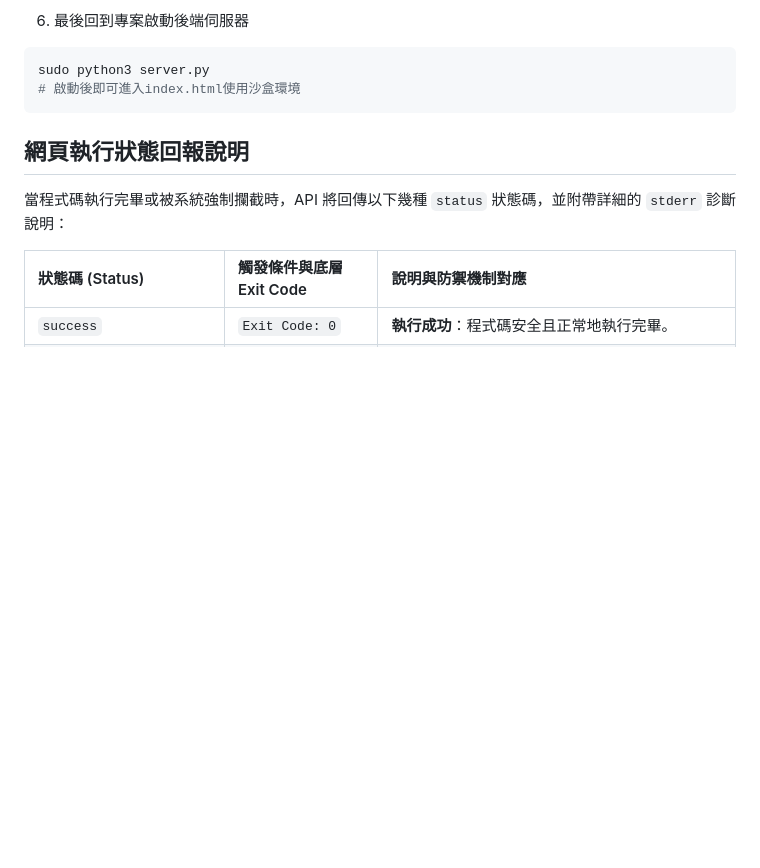
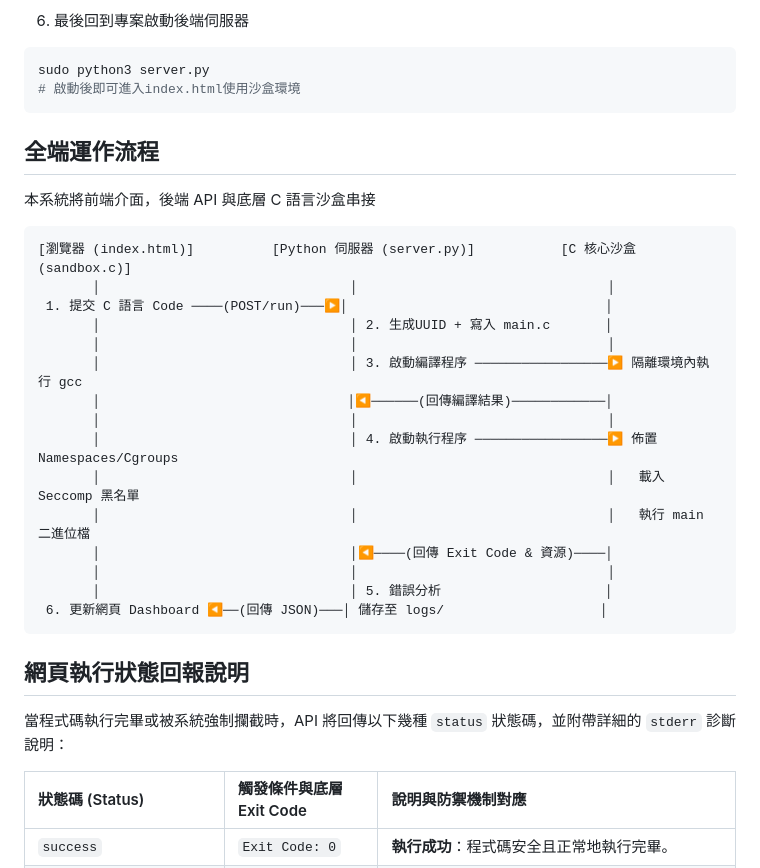
Before and after one commit to H3110Jimmy/AI_sandbox, a Markdown page: README.md, the part around the change. Drawn GitHub-style; blank space fills up the shorter version.

````diff
--- a/README.md
+++ b/README.md
@@ -82,6 +82,26 @@ exit
 sudo python3 server.py
 # 啟動後即可進入index.html使用沙盒環境
 ```
+## 全端運作流程
+本系統將前端介面，後端 API 與底層 C 語言沙盒串接
+
+```text
+[瀏覽器 (index.html)]          [Python 伺服器 (server.py)]           [C 核心沙盒 (sandbox.c)]
+       │                                │                                │
+ 1. 提交 C 語言 Code ────(POST/run)───▶│                                 │
+       │                                │ 2. 生成UUID + 寫入 main.c       │
+       │                                │                                │
+       │                                │ 3. 啟動編譯程序 ─────────────────▶ 隔離環境內執行 gcc
+       │                        　      │◀──────(回傳編譯結果)────────────│
+       │                                │                           　　　│
+       │                                │ 4. 啟動執行程序 ─────────────────▶ 佈置 Namespaces/Cgroups
+       │                                │                                │   載入 Seccomp 黑名單
+       │                                │                                │   執行 main 二進位檔
+       │                                │◀────(回傳 Exit Code & 資源)────│
+       │                                │                                │
+       │                                │ 5. 錯誤分析                     │
+ 6. 更新網頁 Dashboard ◀──(回傳 JSON)───│ 儲存至 logs/                    │
+```
 
 ## 網頁執行狀態回報說明
 當程式碼執行完畢或被系統強制攔截時，API 將回傳以下幾種 `status` 狀態碼，並附帶詳細的 `stderr` 診斷說明：
````
